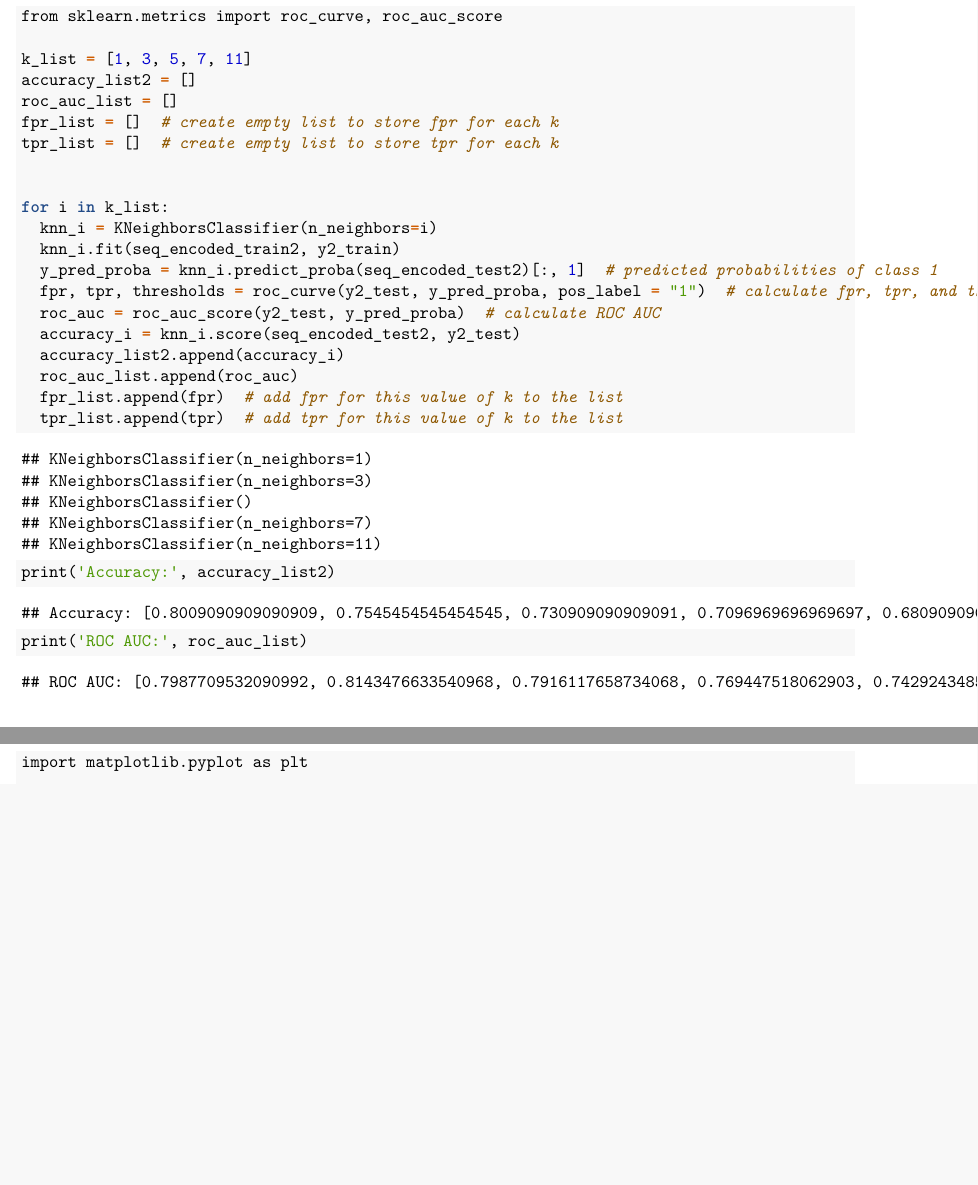
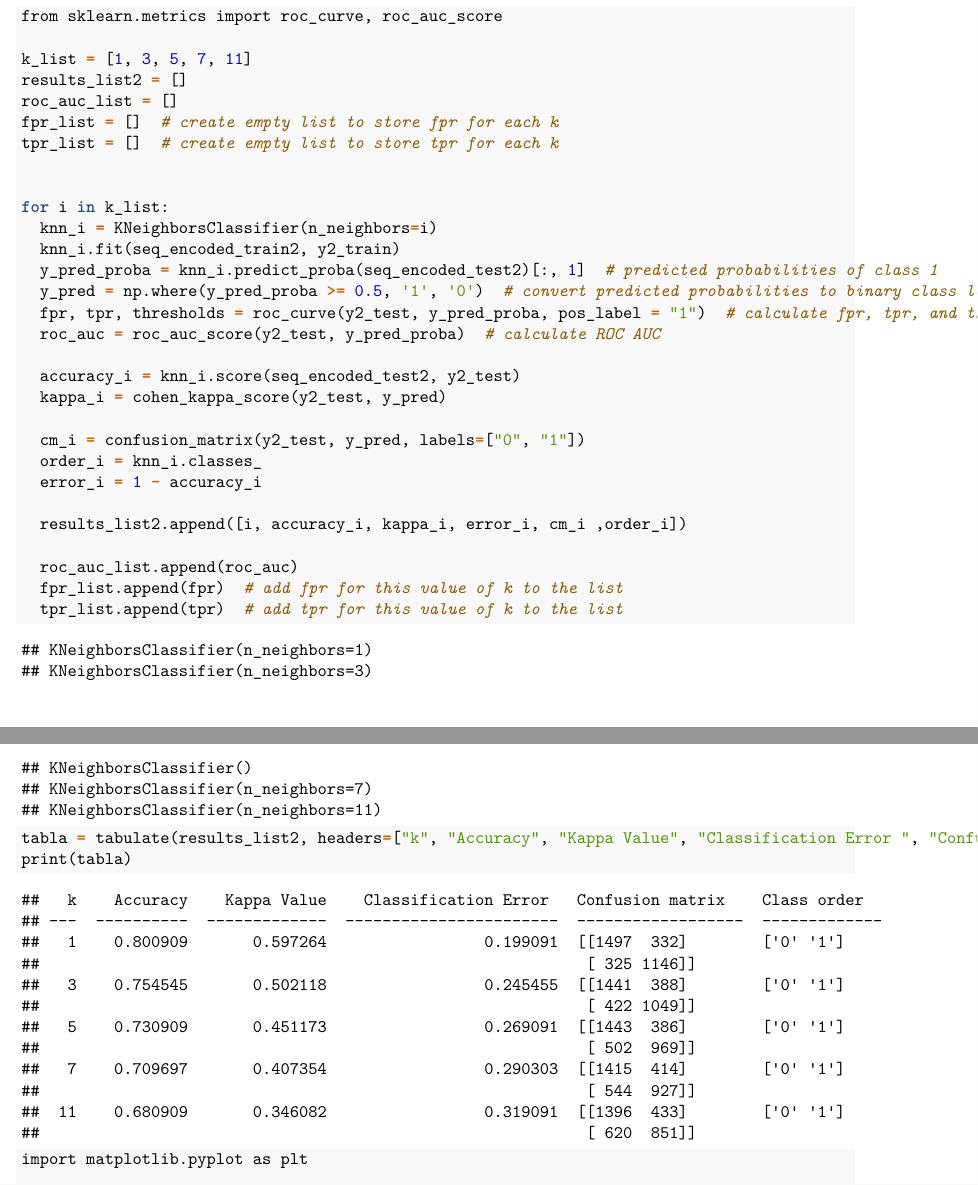
Before and after one commit to HummusDeArialux/ML, an R Markdown document (code.Rmd): two parts of pages 7 and 8 of 9 before the commit and two parts of pages 7 and 8 of 10 after it, joined at a grey line, cut so that both start at the same text, the shorter picture padded with empty space. The pictures show the output file code.pdf that the author committed with the source.

Commit message:
WORKEA TODO OLEE

```diff
--- a/code.Rmd
+++ b/code.Rmd
@@ -216,7 +216,7 @@ count_instances(y2_test)
 from sklearn.metrics import roc_curve, roc_auc_score
 
 k_list = [1, 3, 5, 7, 11]
-accuracy_list2 = []
+results_list2 = []
 roc_auc_list = []
 fpr_list = []  # create empty list to store fpr for each k
 tpr_list = []  # create empty list to store tpr for each k
@@ -226,16 +226,25 @@ for i in k_list:
   knn_i = KNeighborsClassifier(n_neighbors=i)
   knn_i.fit(seq_encoded_train2, y2_train)
   y_pred_proba = knn_i.predict_proba(seq_encoded_test2)[:, 1]  # predicted probabilities of class 1
+  y_pred = np.where(y_pred_proba >= 0.5, '1', '0')  # convert predicted probabilities to binary class labels
   fpr, tpr, thresholds = roc_curve(y2_test, y_pred_proba, pos_label = "1")  # calculate fpr, tpr, and thresholds
   roc_auc = roc_auc_score(y2_test, y_pred_proba)  # calculate ROC AUC
+
   accuracy_i = knn_i.score(seq_encoded_test2, y2_test)
-  accuracy_list2.append(accuracy_i)
+  kappa_i = cohen_kappa_score(y2_test, y_pred)
+
+  cm_i = confusion_matrix(y2_test, y_pred, labels=["0", "1"])
+  order_i = knn_i.classes_
+  error_i = 1 - accuracy_i
+
+  results_list2.append([i, accuracy_i, kappa_i, error_i, cm_i ,order_i])
+
   roc_auc_list.append(roc_auc)
   fpr_list.append(fpr)  # add fpr for this value of k to the list
   tpr_list.append(tpr)  # add tpr for this value of k to the list
 
-print('Accuracy:', accuracy_list2)
-print('ROC AUC:', roc_auc_list)
+tabla = tabulate(results_list2, headers=["k", "Accuracy", "Kappa Value", "Classification Error ", "Confusion matrix", "Class order"])
+print(tabla)
 
 import matplotlib.pyplot as plt
 
```
Also changed, not shown: code.pdf, code.Rmd (1 more changed lines).
